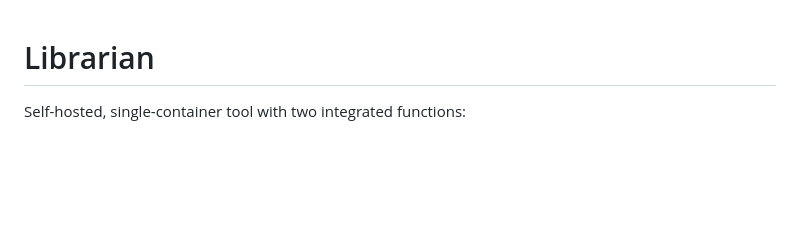
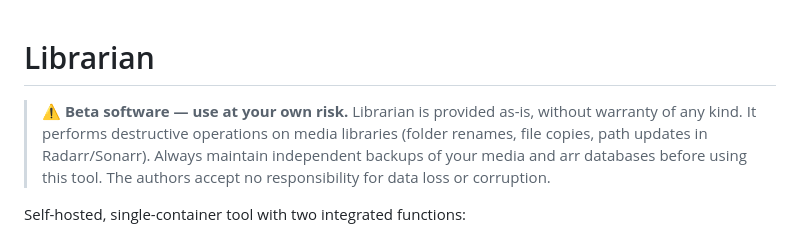
Before and after one commit to Beejeex/librarian, a Markdown page: README.md, the part around the change. GitHub-like rendering; blank space fills up the shorter version.

Commit message:
docs: add beta disclaimer to README

```diff
--- a/README.md
+++ b/README.md
@@ -1,4 +1,7 @@
 # Librarian
+
+> **⚠ Beta software — use at your own risk.**
+> Librarian is provided as-is, without warranty of any kind. It performs destructive operations on media libraries (folder renames, file copies, path updates in Radarr/Sonarr). Always maintain independent backups of your media and arr databases before using this tool. The authors accept no responsibility for data loss or corruption.
 
 Self-hosted, single-container tool with two integrated functions:
 
```
